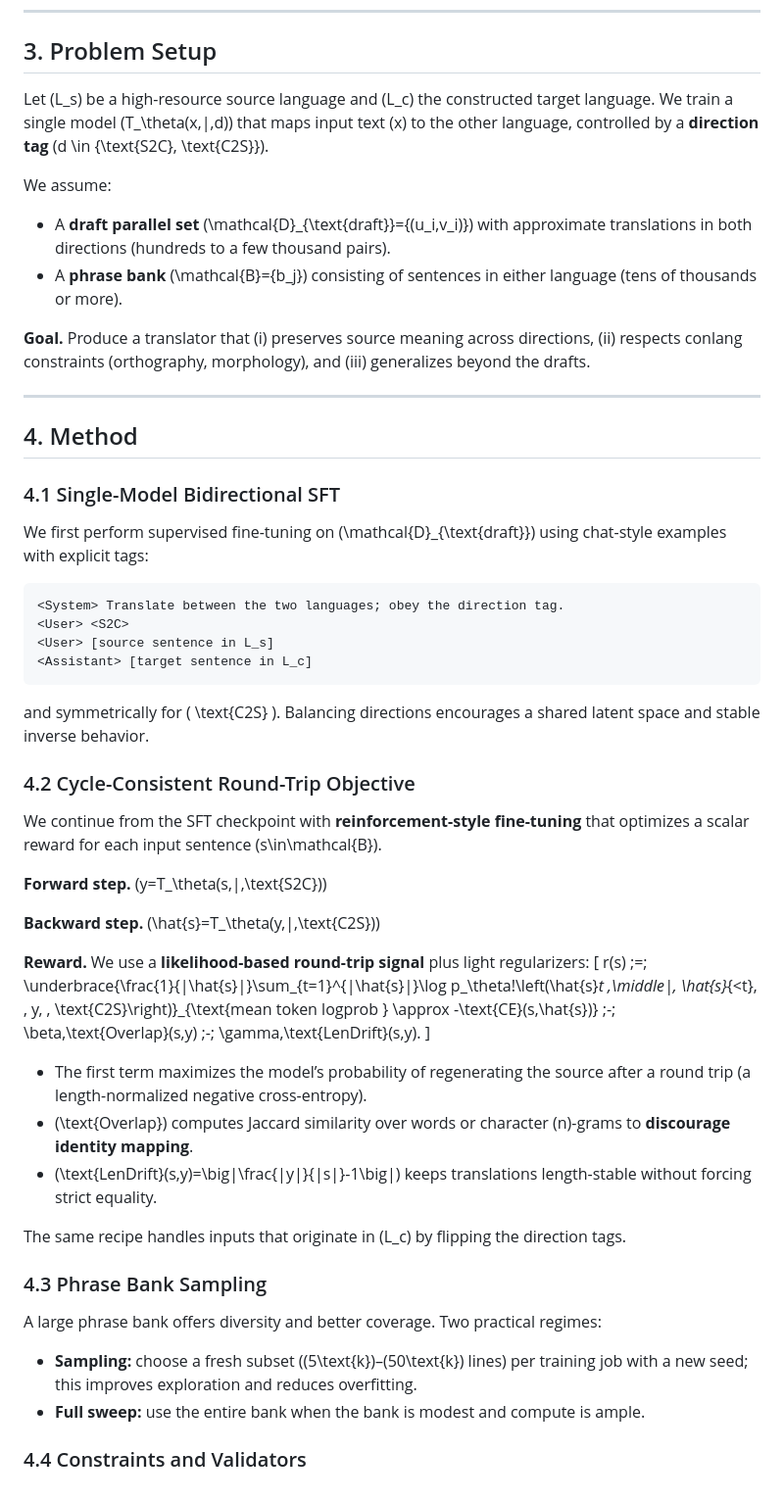
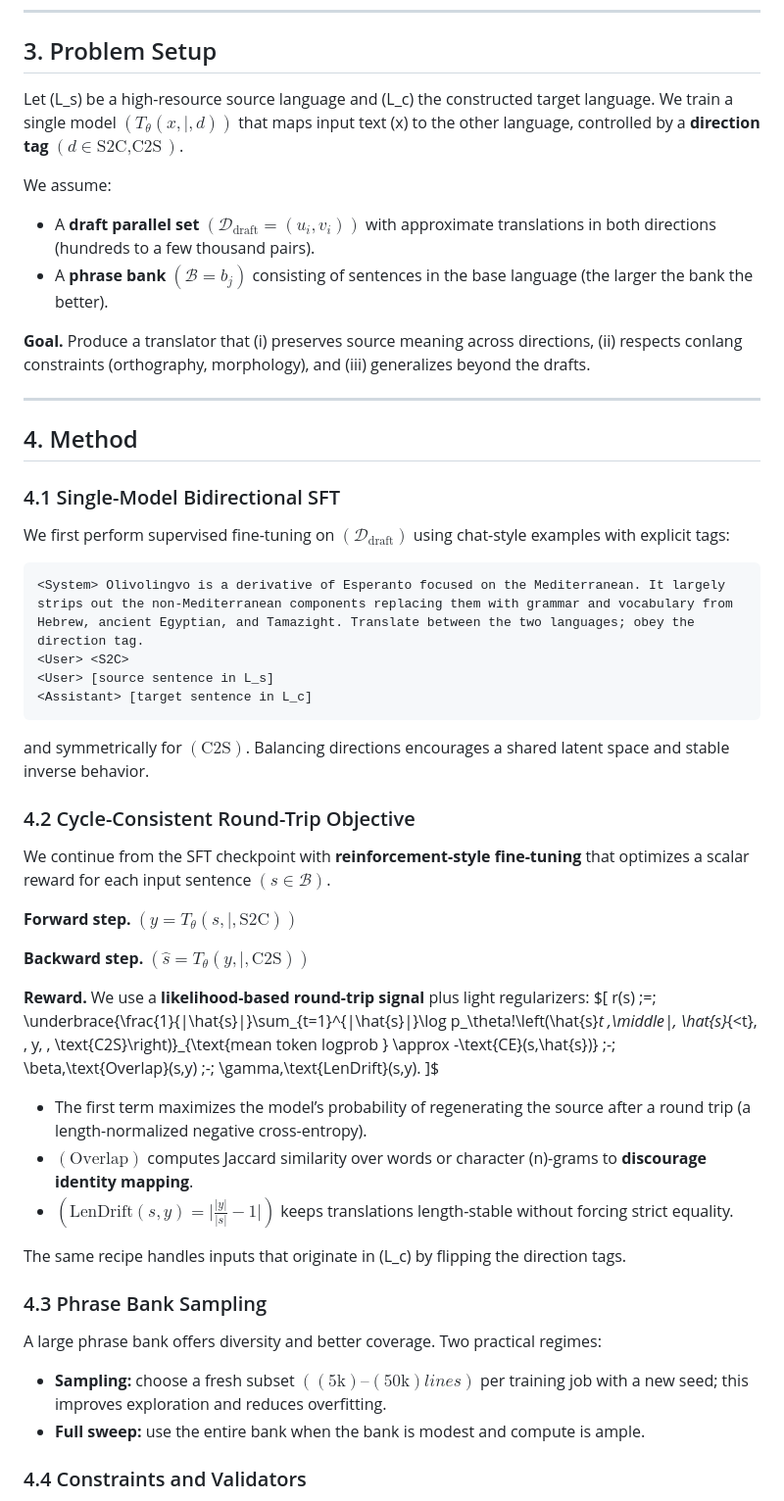
Before and after one commit to dgoldman0/homeless, a Markdown page: conlangs/README.md, the part around the change printed below. Shown: that part at 98% size. Drawn GitHub-style.

Commit message:
Update README.md with LaTeX formatting

````diff
--- a/conlangs/README.md
+++ b/conlangs/README.md
@@ -36,12 +36,12 @@ Two practical questions guide the design:
 
 ## 3. Problem Setup
 
-Let (L_s) be a high-resource source language and (L_c) the constructed target language. We train a single model (T_\theta(x,|,d)) that maps input text (x) to the other language, controlled by a **direction tag** (d \in {\text{S2C}, \text{C2S}}).
+Let (L_s) be a high-resource source language and (L_c) the constructed target language. We train a single model $(T_\theta(x,|,d))$ that maps input text (x) to the other language, controlled by a **direction tag** $(d \in {\text{S2C}, \text{C2S}})$.
 
 We assume:
 
-* A **draft parallel set** (\mathcal{D}_{\text{draft}}={(u_i,v_i)}) with approximate translations in both directions (hundreds to a few thousand pairs).
-* A **phrase bank** (\mathcal{B}={b_j}) consisting of sentences in either language (tens of thousands or more).
+* A **draft parallel set** $(\mathcal{D}_{\text{draft}}={(u_i,v_i)})$ with approximate translations in both directions (hundreds to a few thousand pairs).
+* A **phrase bank** $(\mathcal{B}={b_j})$ consisting of sentences in the base language (the larger the bank the better).
 
 **Goal.** Produce a translator that (i) preserves source meaning across directions, (ii) respects conlang constraints (orthography, morphology), and (iii) generalizes beyond the drafts.
 
@@ -51,35 +51,35 @@ We assume:
 
 ### 4.1 Single-Model Bidirectional SFT
 
-We first perform supervised fine-tuning on (\mathcal{D}_{\text{draft}}) using chat-style examples with explicit tags:
+We first perform supervised fine-tuning on $(\mathcal{D}_{\text{draft}})$ using chat-style examples with explicit tags:
 
 ```
-<System> Translate between the two languages; obey the direction tag.
+<System> Olivolingvo is a derivative of Esperanto focused on the Mediterranean. It largely strips out the non-Mediterranean components replacing them with grammar and vocabulary from Hebrew, ancient Egyptian, and Tamazight. Translate between the two languages; obey the direction tag.
 <User> <S2C>
 <User> [source sentence in L_s]
 <Assistant> [target sentence in L_c]
 ```
 
-and symmetrically for ( \text{C2S} ). Balancing directions encourages a shared latent space and stable inverse behavior.
+and symmetrically for $( \text{C2S} )$. Balancing directions encourages a shared latent space and stable inverse behavior.
 
 ### 4.2 Cycle-Consistent Round-Trip Objective
 
-We continue from the SFT checkpoint with **reinforcement-style fine-tuning** that optimizes a scalar reward for each input sentence (s\in\mathcal{B}).
+We continue from the SFT checkpoint with **reinforcement-style fine-tuning** that optimizes a scalar reward for each input sentence $(s\in\mathcal{B})$.
 
-**Forward step.** (y=T_\theta(s,|,\text{S2C}))
+**Forward step.** $(y=T_\theta(s,|,\text{S2C}))$
 
-**Backward step.** (\hat{s}=T_\theta(y,|,\text{C2S}))
+**Backward step.** $(\hat{s}=T_\theta(y,|,\text{C2S}))$
 
 **Reward.** We use a **likelihood-based round-trip signal** plus light regularizers:
-[
+$[
 r(s) ;=; \underbrace{\frac{1}{|\hat{s}|}\sum_{t=1}^{|\hat{s}|}\log p_\theta!\left(\hat{s}*t ,\middle|, \hat{s}*{<t}, , y, , \text{C2S}\right)}_{\text{mean token logprob } \approx -\text{CE}(s,\hat{s})}
 ;-; \beta,\text{Overlap}(s,y)
 ;-; \gamma,\text{LenDrift}(s,y).
-]
+]$
 
 * The first term maximizes the model’s probability of regenerating the source after a round trip (a length-normalized negative cross-entropy).
-* (\text{Overlap}) computes Jaccard similarity over words or character (n)-grams to **discourage identity mapping**.
-* (\text{LenDrift}(s,y)=\big|\frac{|y|}{|s|}-1\big|) keeps translations length-stable without forcing strict equality.
+* $(\text{Overlap})$ computes Jaccard similarity over words or character (n)-grams to **discourage identity mapping**.
+* $(\text{LenDrift}(s,y)=\big|\frac{|y|}{|s|}-1\big|)$ keeps translations length-stable without forcing strict equality.
 
 The same recipe handles inputs that originate in (L_c) by flipping the direction tags.
 
@@ -87,7 +87,7 @@ The same recipe handles inputs that originate in (L_c) by flipping the direction
 
 A large phrase bank offers diversity and better coverage. Two practical regimes:
 
-* **Sampling:** choose a fresh subset ((5\text{k})–(50\text{k}) lines) per training job with a new seed; this improves exploration and reduces overfitting.
+* **Sampling:** choose a fresh subset $((5\text{k})–(50\text{k}) lines)$ per training job with a new seed; this improves exploration and reduces overfitting.
 * **Full sweep:** use the entire bank when the bank is modest and compute is ample.
 
 ### 4.4 Constraints and Validators
````
Also changed, not shown: other parts of conlangs/README.md (+8 -8 lines).
